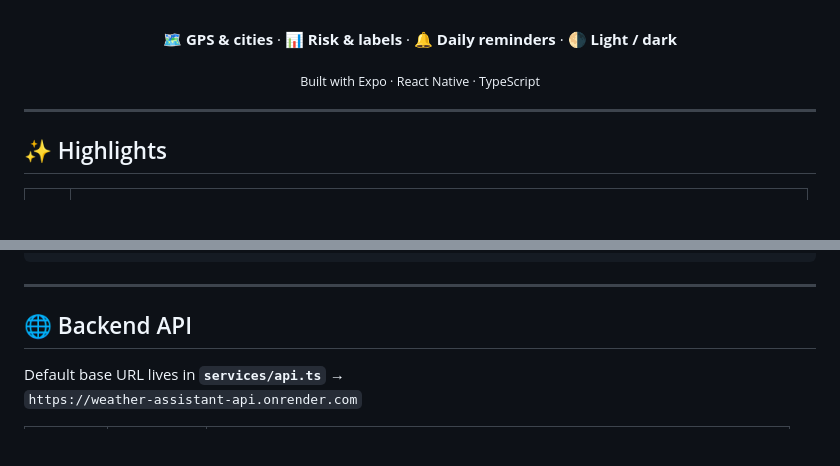
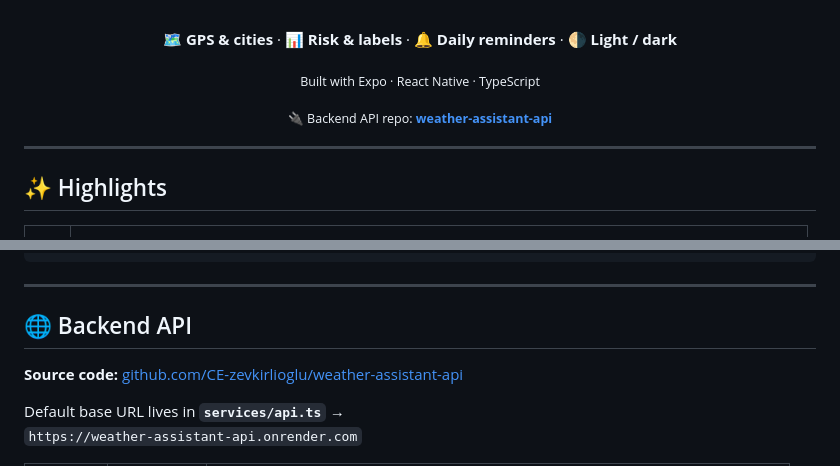
Before and after one commit to CE-zevkirlioglu/weather-assistant-app, a Markdown page: README.md, 2 parts joined by grey strips. Drawn GitHub-style; blank space fills up the shorter version.

Commit message:
Update README.md to include links to the backend API repository for better project navigation.

```diff
--- a/README.md
+++ b/README.md
@@ -15,6 +15,8 @@
 🗺️ **GPS & cities** · 📊 **Risk & labels** · 🔔 **Daily reminders** · 🌗 **Light / dark**
 
 <sub>Built with Expo · React Native · TypeScript</sub>
+
+<sub>🔌 Backend API repo: <a href="https://github.com/CE-zevkirlioglu/weather-assistant-api"><strong>weather-assistant-api</strong></a></sub>
 
 </div>
 
@@ -131,6 +133,8 @@ weather-assistant-app/
 
 ## 🌐 Backend API
 
+**Source code:** [github.com/CE-zevkirlioglu/weather-assistant-api](https://github.com/CE-zevkirlioglu/weather-assistant-api)
+
 Default base URL lives in **`services/api.ts`** →
 `https://weather-assistant-api.onrender.com`
 
```
